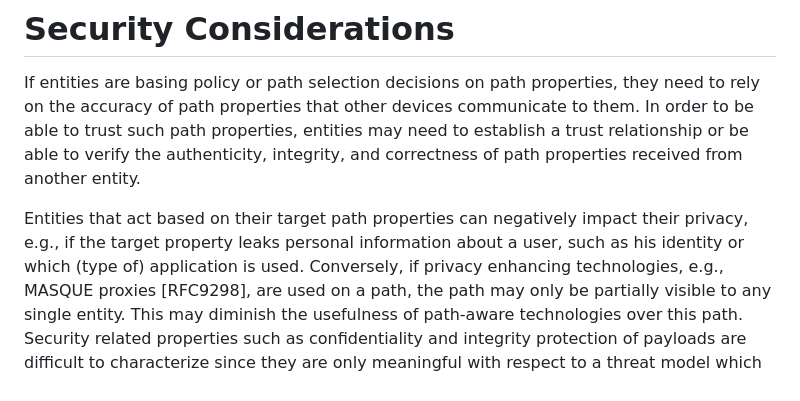
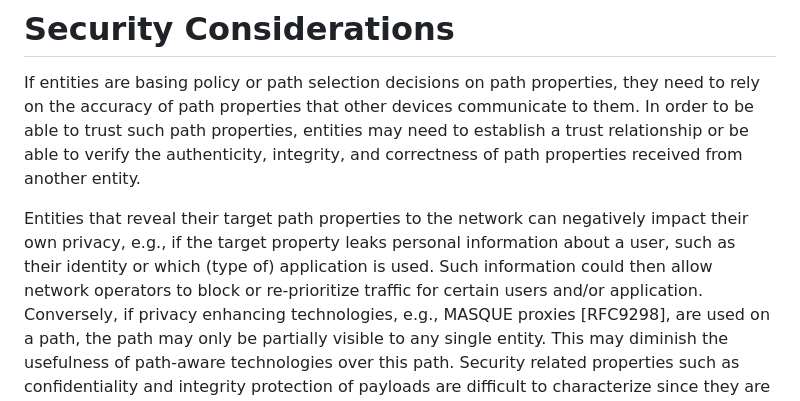
Before and after one commit to panrg/path-properties, a Markdown page: draft-irtf-panrg-path-properties.md, the part around the change. GitHub-like rendering.

Commit message:
Update draft-irtf-panrg-path-properties.md
Co-authored-by: cyrill-k <cyrill-k@users.noreply.github.com>

```diff
--- a/draft-irtf-panrg-path-properties.md
+++ b/draft-irtf-panrg-path-properties.md
@@ -312,7 +312,8 @@ Metrics such as loss patterns {{RFC3357}} and loss episodes {{RFC6534}} can be e
 If entities are basing policy or path selection decisions on path properties, they need to rely on the accuracy of path properties that other devices communicate to them.
 In order to be able to trust such path properties, entities may need to establish a trust relationship or be able to verify the authenticity, integrity, and correctness of path properties received from another entity.
 
-Entities that act based on their target path properties can negatively impact their privacy, e.g., if the target property leaks personal information about a user, such as his identity or which (type of) application is used.
+Entities that reveal their target path properties to the network can negatively impact their own privacy, e.g., if the target property leaks personal information about a user, such as their identity or which (type of) application is used.
+Such information could then allow network operators to block or re-prioritize traffic for certain users and/or application.
 Conversely, if privacy enhancing technologies, e.g., MASQUE proxies [RFC9298], are used on a path, the path may only be partially visible to any single entity.
 This may diminish the usefulness of path-aware technologies over this path.
 Security related properties such as confidentiality and integrity protection of payloads are difficult to characterize since they are only meaningful with respect to a threat model which depends on the use case, application, environment, and other factors.
```
